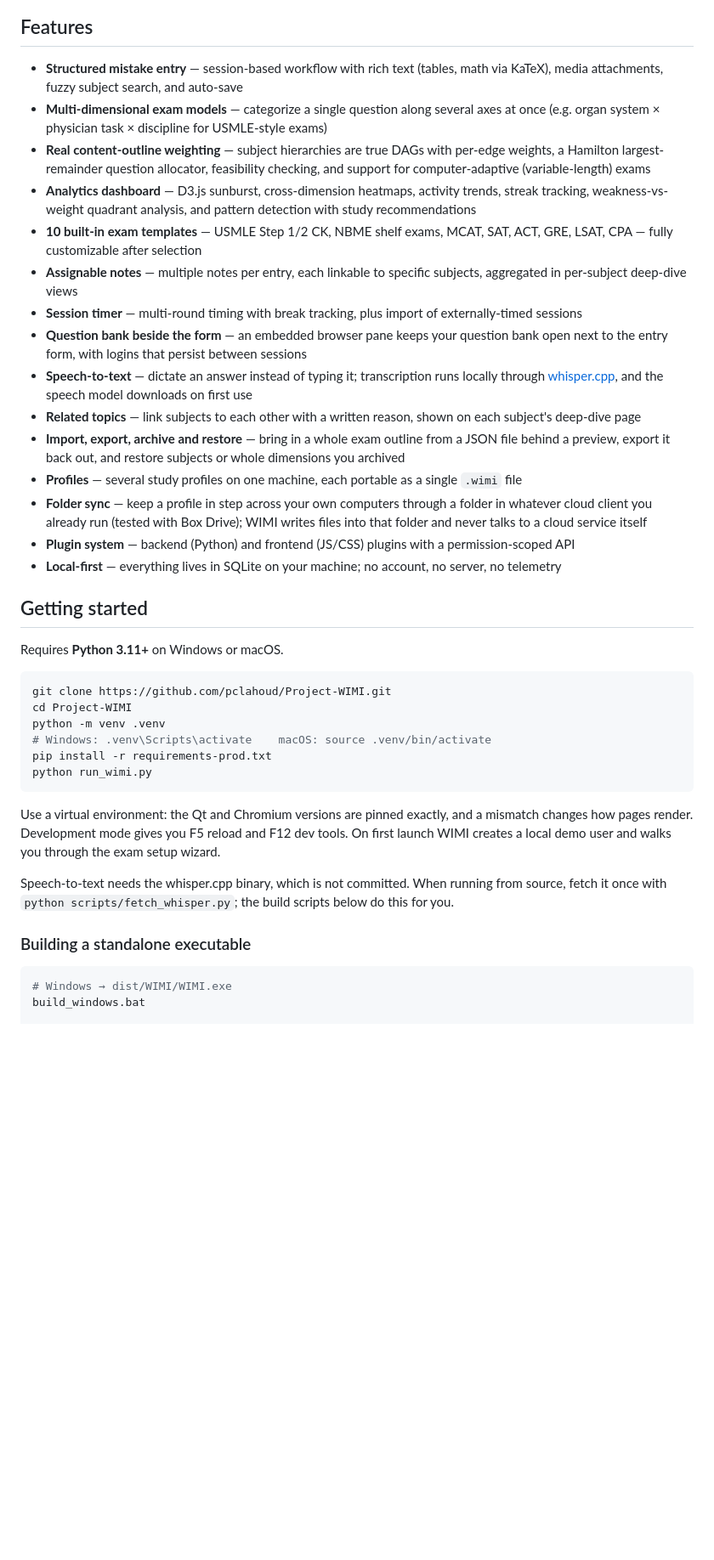
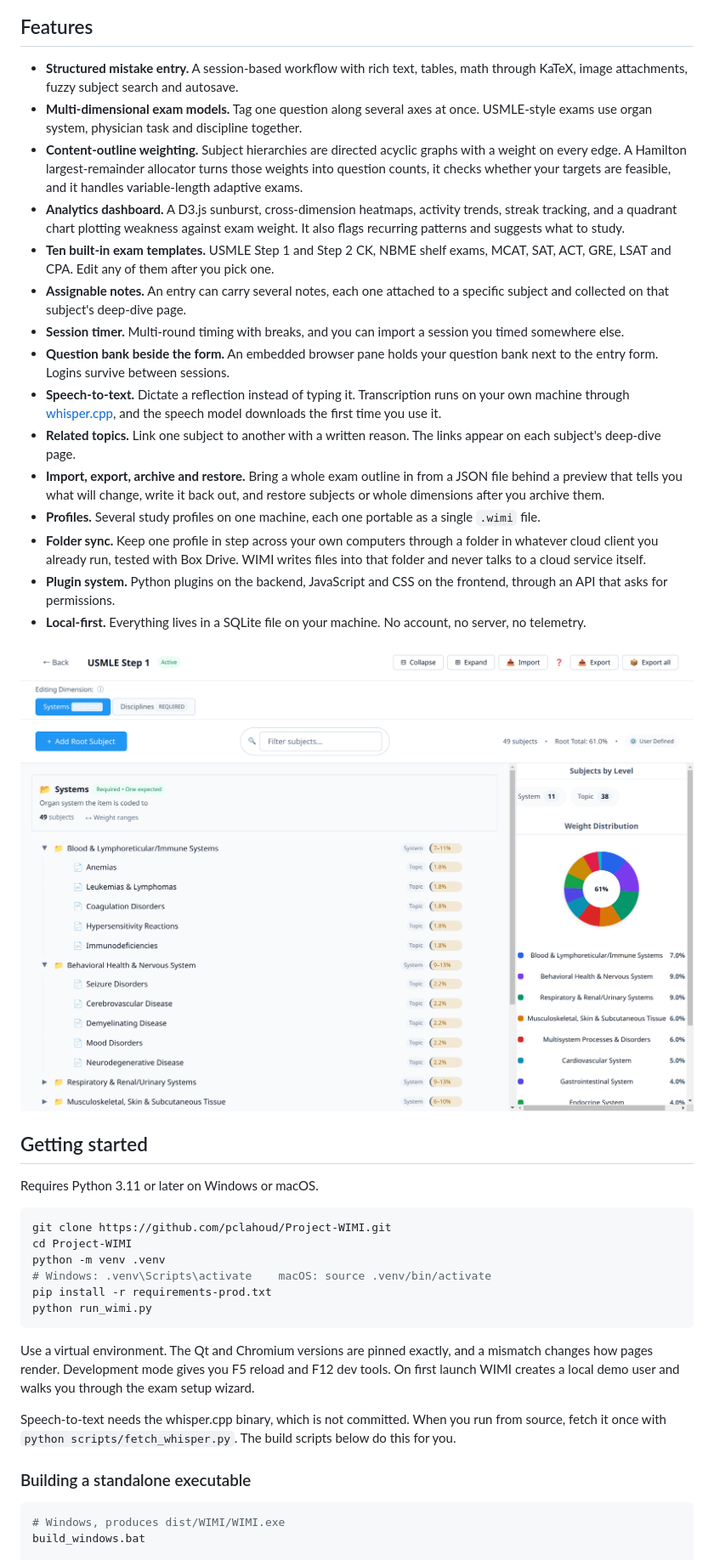
Before and after one commit to pclahoud/Project-WIMI, a Markdown page: README.md, the part around the change printed below. Shown: that part at 85% size. Drawn GitHub-style; pictures changed too: assets/screenshots/tree-editor.png (added); blank space fills up the shorter version.

````diff
--- a/README.md
+++ b/README.md
@@ -14,25 +16,27 @@ Reviewing a practice test usually stops at "I got 12 wrong." WIMI pushes one ste
 
 ## Features
 
-- **Structured mistake entry** — session-based workflow with rich text (tables, math via KaTeX), media attachments, fuzzy subject search, and auto-save
-- **Multi-dimensional exam models** — categorize a single question along several axes at once (e.g. organ system × physician task × discipline for USMLE-style exams)
-- **Real content-outline weighting** — subject hierarchies are true DAGs with per-edge weights, a Hamilton largest-remainder question allocator, feasibility checking, and support for computer-adaptive (variable-length) exams
-- **Analytics dashboard** — D3.js sunburst, cross-dimension heatmaps, activity trends, streak tracking, weakness-vs-weight quadrant analysis, and pattern detection with study recommendations
-- **10 built-in exam templates** — USMLE Step 1/2 CK, NBME shelf exams, MCAT, SAT, ACT, GRE, LSAT, CPA — fully customizable after selection
-- **Assignable notes** — multiple notes per entry, each linkable to specific subjects, aggregated in per-subject deep-dive views
-- **Session timer** — multi-round timing with break tracking, plus import of externally-timed sessions
-- **Question bank beside the form** — an embedded browser pane keeps your question bank open next to the entry form, with logins that persist between sessions
-- **Speech-to-text** — dictate an answer instead of typing it; transcription runs locally through [whisper.cpp](https://github.com/ggerganov/whisper.cpp), and the speech model downloads on first use
-- **Related topics** — link subjects to each other with a written reason, shown on each subject's deep-dive page
-- **Import, export, archive and restore** — bring in a whole exam outline from a JSON file behind a preview, export it back out, and restore subjects or whole dimensions you archived
-- **Profiles** — several study profiles on one machine, each portable as a single `.wimi` file
-- **Folder sync** — keep a profile in step across your own computers through a folder in whatever cloud client you already run (tested with Box Drive); WIMI writes files into that folder and never talks to a cloud service itself
-- **Plugin system** — backend (Python) and frontend (JS/CSS) plugins with a permission-scoped API
-- **Local-first** — everything lives in SQLite on your machine; no account, no server, no telemetry
+- **Structured mistake entry.** A session-based workflow with rich text, tables, math through KaTeX, image attachments, fuzzy subject search and autosave.
+- **Multi-dimensional exam models.** Tag one question along several axes at once. USMLE-style exams use organ system, physician task and discipline together.
+- **Content-outline weighting.** Subject hierarchies are directed acyclic graphs with a weight on every edge. A Hamilton largest-remainder allocator turns those weights into question counts, it checks whether your targets are feasible, and it handles variable-length adaptive exams.
+- **Analytics dashboard.** A D3.js sunburst, cross-dimension heatmaps, activity trends, streak tracking, and a quadrant chart plotting weakness against exam weight. It also flags recurring patterns and suggests what to study.
+- **Ten built-in exam templates.** USMLE Step 1 and Step 2 CK, NBME shelf exams, MCAT, SAT, ACT, GRE, LSAT and CPA. Edit any of them after you pick one.
+- **Assignable notes.** An entry can carry several notes, each one attached to a specific subject and collected on that subject's deep-dive page.
+- **Session timer.** Multi-round timing with breaks, and you can import a session you timed somewhere else.
+- **Question bank beside the form.** An embedded browser pane holds your question bank next to the entry form. Logins survive between sessions.
+- **Speech-to-text.** Dictate a reflection instead of typing it. Transcription runs on your own machine through [whisper.cpp](https://github.com/ggerganov/whisper.cpp), and the speech model downloads the first time you use it.
+- **Related topics.** Link one subject to another with a written reason. The links appear on each subject's deep-dive page.
+- **Import, export, archive and restore.** Bring a whole exam outline in from a JSON file behind a preview that tells you what will change, write it back out, and restore subjects or whole dimensions after you archive them.
+- **Profiles.** Several study profiles on one machine, each one portable as a single `.wimi` file.
+- **Folder sync.** Keep one profile in step across your own computers through a folder in whatever cloud client you already run, tested with Box Drive. WIMI writes files into that folder and never talks to a cloud service itself.
+- **Plugin system.** Python plugins on the backend, JavaScript and CSS on the frontend, through an API that asks for permissions.
+- **Local-first.** Everything lives in a SQLite file on your machine. No account, no server, no telemetry.
+
+![The tree editor, showing a weighted subject hierarchy with per-edge question counts](assets/screenshots/tree-editor.png)
 
 ## Getting started
 
-Requires **Python 3.11+** on Windows or macOS.
+Requires Python 3.11 or later on Windows or macOS.
 
 ```bash
 git clone https://github.com/pclahoud/Project-WIMI.git
@@ -43,13 +47,13 @@ pip install -r requirements-prod.txt
 python run_wimi.py
 ```
 
-Use a virtual environment: the Qt and Chromium versions are pinned exactly, and a mismatch changes how pages render. Development mode gives you F5 reload and F12 dev tools. On first launch WIMI creates a local demo user and walks you through the exam setup wizard.
+Use a virtual environment. The Qt and Chromium versions are pinned exactly, and a mismatch changes how pages render. Development mode gives you F5 reload and F12 dev tools. On first launch WIMI creates a local demo user and walks you through the exam setup wizard.
 
-Speech-to-text needs the whisper.cpp binary, which is not committed. When running from source, fetch it once with `python scripts/fetch_whisper.py`; the build scripts below do this for you.
+Speech-to-text needs the whisper.cpp binary, which is not committed. When you run from source, fetch it once with `python scripts/fetch_whisper.py`. The build scripts below do this for you.
 
 ### Building a standalone executable
 
 ```bash
-# Windows → dist/WIMI/WIMI.exe
+# Windows, produces dist/WIMI/WIMI.exe
 build_windows.bat
 
````
Also changed, not shown: other parts of README.md (+28 -24 lines), assets/screenshots/analytics-dashboard.png, assets/screenshots/entry-browser.png, assets/screenshots/entry-form.png (added).
